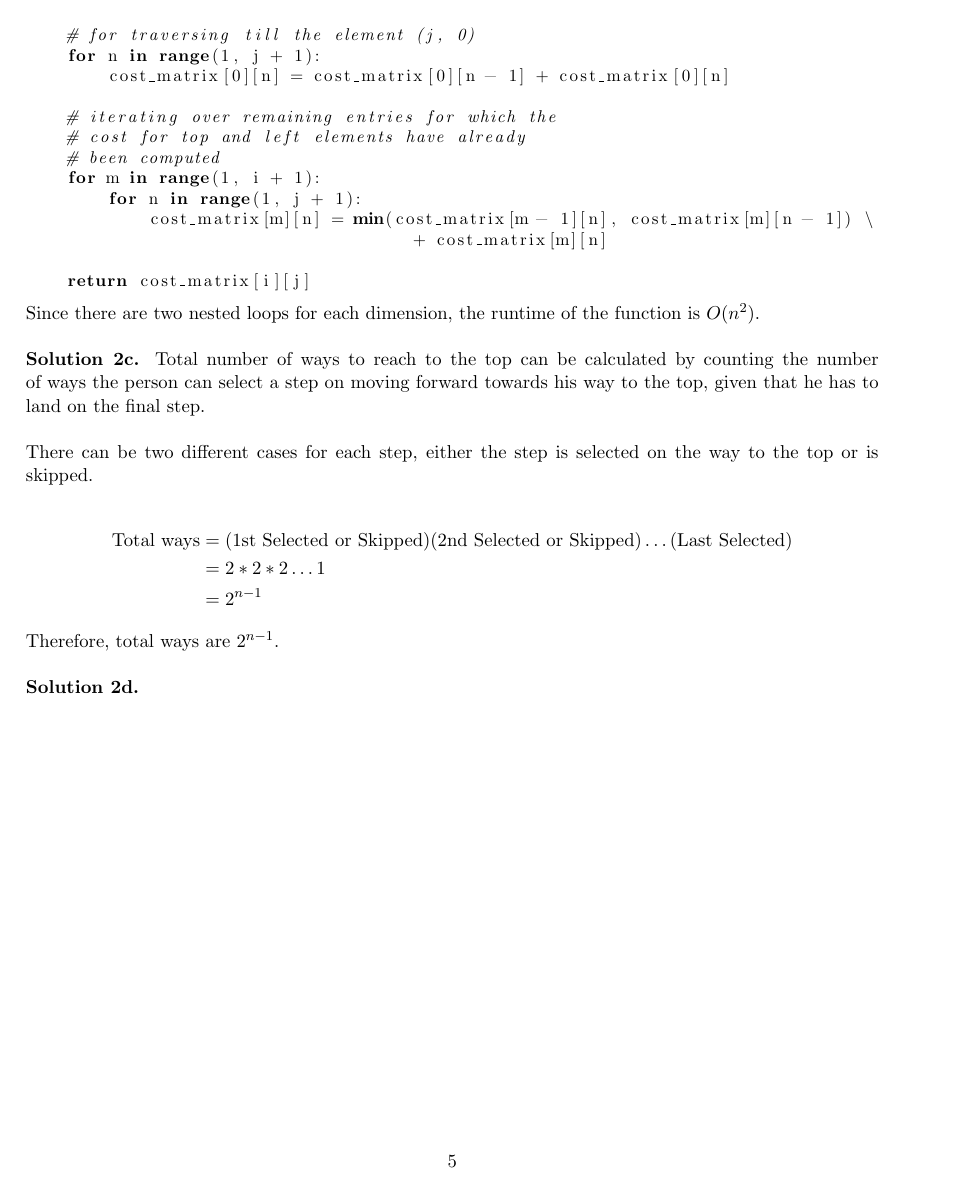
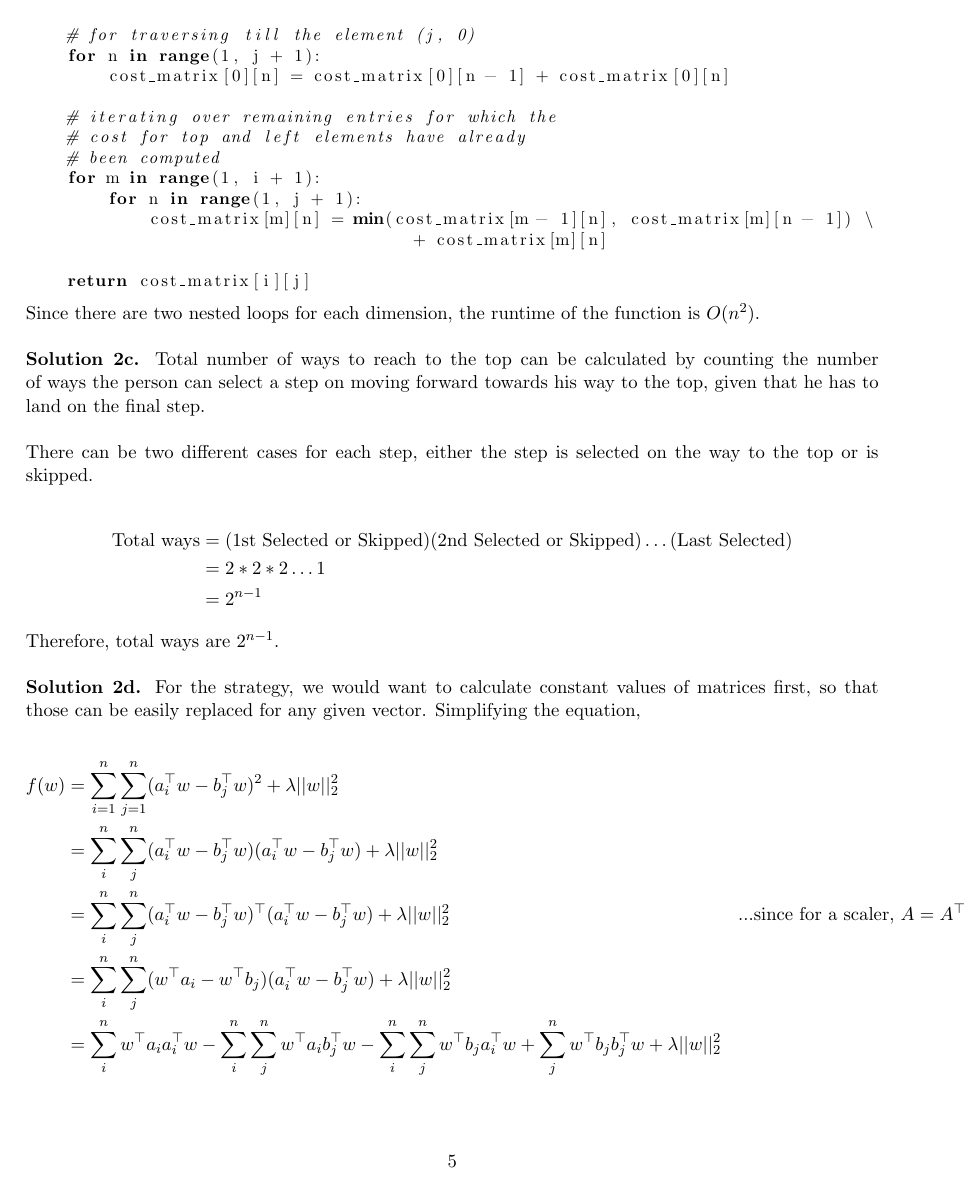
Before and after one commit to psr-ai/cs221, a LaTeX problem sheet (homeworks/foundations/assigments/assigments.tex): page 5 of 5 before the commit and page 5 of 6 after it. Compiled offline with pdfLaTeX.

Commit message:
feat: finish assigment

```diff
--- a/homeworks/foundations/assigments/assigments.tex
+++ b/homeworks/foundations/assigments/assigments.tex
@@ -111,3 +109,4 @@ f'(w) & = 2\sum_{i=1}^{n}\sum_{j=1}^{n} ((a_i^\top - b_j^\top)w) (a_i^\top - b_j
 Thus, the gradient $\nabla f(w)$ can be expressed as
 \begin{align*}
 \nabla f(w) & = (\frac{\partial f(w)}{\partial w_1}, ... \frac{\partial f(w)}{\partial w_d})^\top \\
+& = (2\sum_{i=1}^{n}\sum_{j=1}^{n} (a_i^\top w - b_j^\top w) (a_{i1} - b_{j1}) + 2\lambda w_1, \dots 2\sum_{i=1}^{n}\sum_{j=1}^{n} (a_i^\top w - b_j^\top w) (a_{id} - b_{jd}) + 2\lambda w_d)^\top \\
@@ -176,5 +174,11 @@ There can be two different cases for each step, either the step is selected on t
 \end{align*}
 Therefore, total ways are $2^{n-1}$.\\
 \linebreak
-\textbf{Solution 2d.}
-
+\textbf{Solution 2d.} For the strategy, we would want to calculate constant values of matrices first, so that those can be easily replaced for any given vector. Simplifying the equation, \\
+\begin{align*}
+f(w) & = \sum_{i=1}^{n}\sum_{j=1}^{n} (a_i^\top w - b_j^\top w)^2 + \lambda||w||_2^2 \\
+& = \sum_i^n \sum_j^n (a_i^\top w - b_j^\top w) (a_i^\top w - b_j^\top w) + \lambda||w||_2^2 \\
+& = \sum_i^n \sum_j^n (a_i^\top w - b_j^\top w)^\top (a_i^\top w - b_j^\top w) + \lambda||w||_2^2 && \text{...since for a scaler, $A = A^\top$} \\
+& = \sum_i^n \sum_j^n ( w^\top a_i - w^\top b_j ) (a_i^\top w - b_j^\top w) + \lambda||w||_2^2 \\
+& = \sum_i^n w^\top a_i a_i^\top w - \sum_i^n \sum_j^n w^\top a_i b_j^\top w - \sum_i^n \sum_j^n w^\top b_j a_i^\top w + \sum_j^n w^\top b_j b_j^\top w + \lambda||w||_2^2 \\
+\end{align*}
```
Also changed, not shown: homeworks/foundations/assigments/assigments.pdf, homeworks/foundations/assigments/assigments.tex (10 more changed lines), 2 other files.
